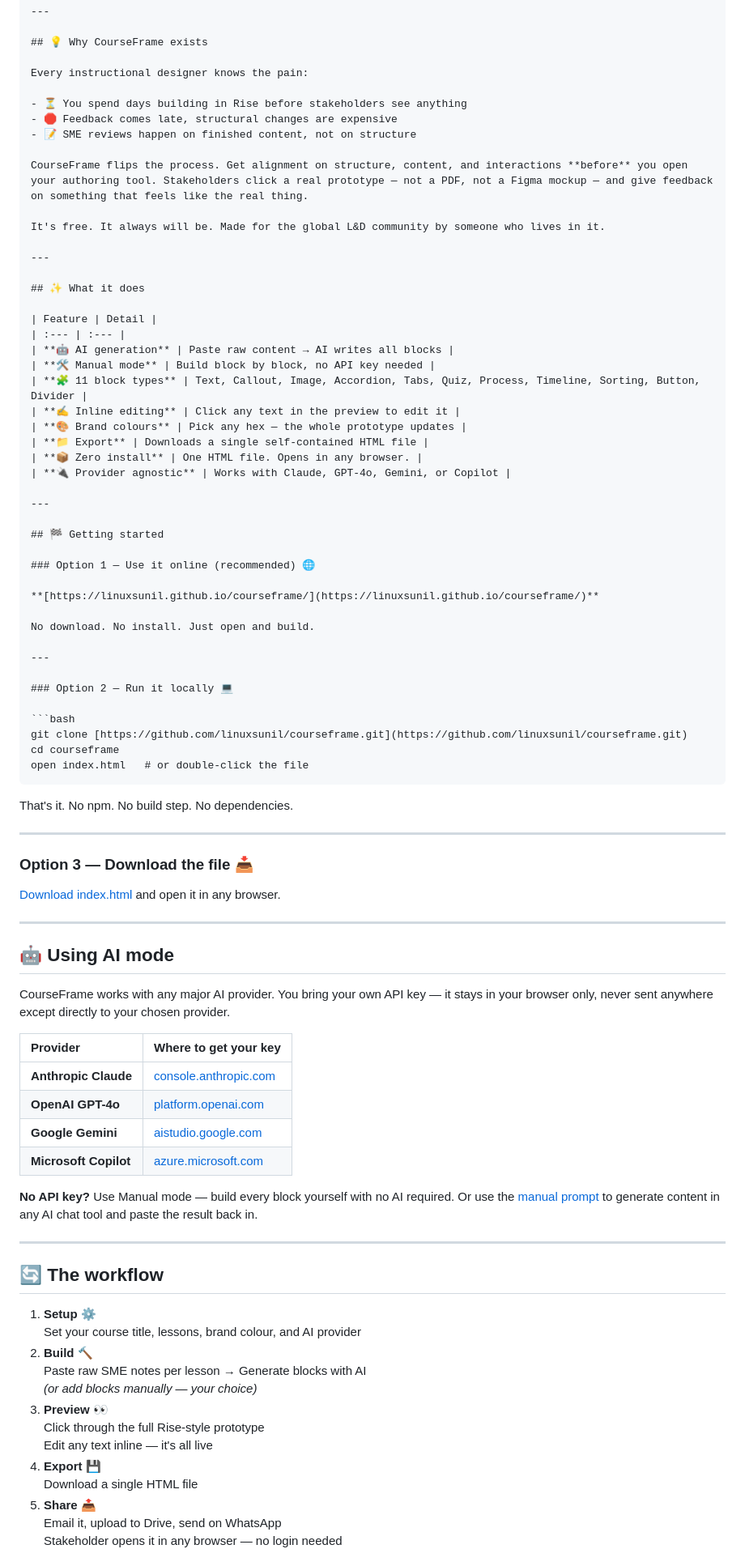
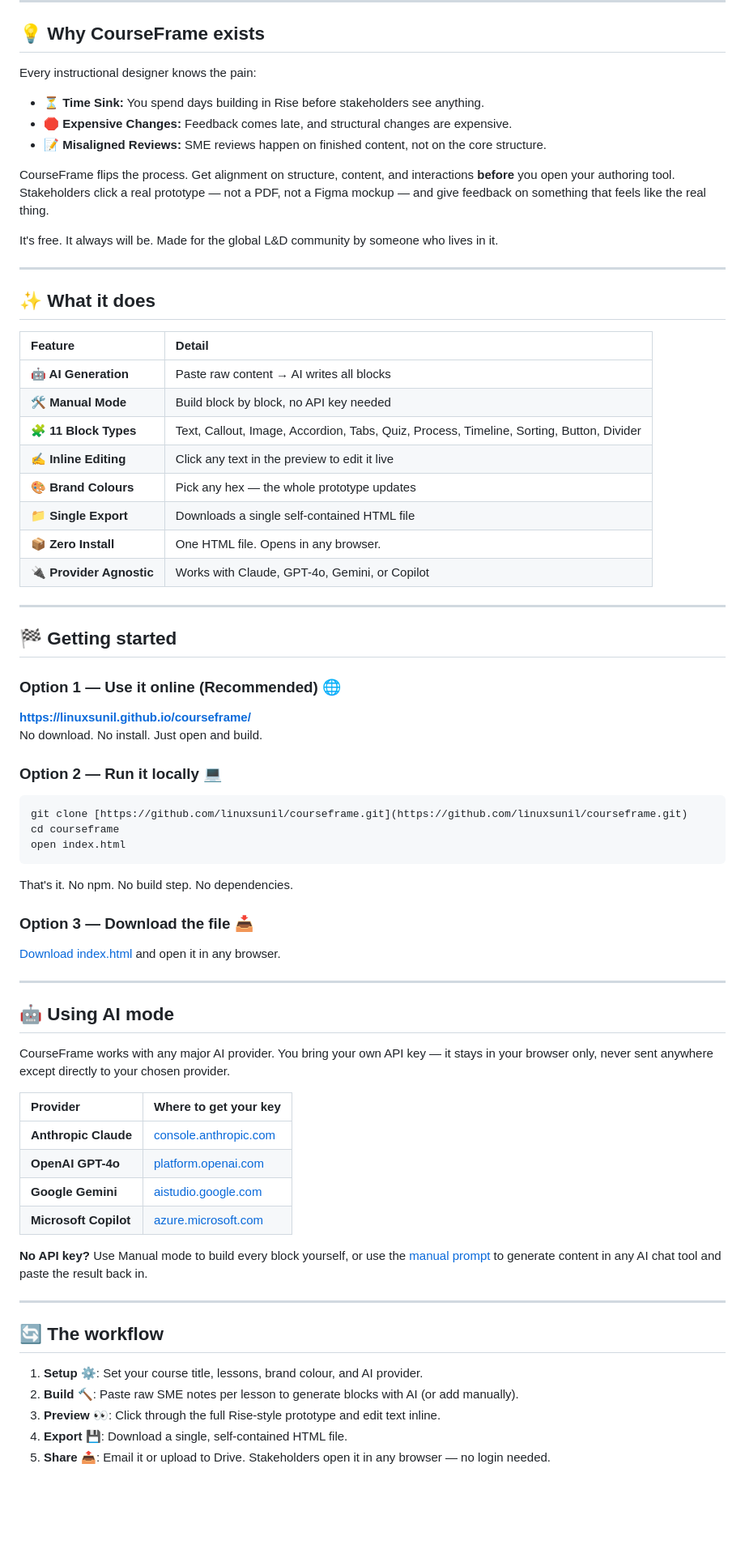
Before and after one commit to linuxsunil/courseframe, a Markdown page: README.md, the part around one of its changes. Shown at 81% size. Drawn GitHub-style; blank space fills up the shorter version.

`````diff
--- a/README.md
+++ b/README.md
@@ -32,9 +25,9 @@ Paste your raw SME notes. Pick your block types. Generate. Share a single HTML f
 
 Every instructional designer knows the pain:
 
-- ⏳ You spend days building in Rise before stakeholders see anything
-- 🛑 Feedback comes late, structural changes are expensive
-- 📝 SME reviews happen on finished content, not on structure
+*   **⏳ Time Sink:** You spend days building in Rise before stakeholders see anything.
+*   **🛑 Expensive Changes:** Feedback comes late, and structural changes are expensive.
+*   **📝 Misaligned Reviews:** SME reviews happen on finished content, not on the core structure.
 
 CourseFrame flips the process. Get alignment on structure, content, and interactions **before** you open your authoring tool. Stakeholders click a real prototype — not a PDF, not a Figma mockup — and give feedback on something that feels like the real thing.
 
@@ -46,44 +39,37 @@ It's free. It always will be. Made for the global L&D community by someone who l
 
 | Feature | Detail |
 | :--- | :--- |
-| **🤖 AI generation** | Paste raw content → AI writes all blocks |
-| **🛠️ Manual mode** | Build block by block, no API key needed |
-| **🧩 11 block types** | Text, Callout, Image, Accordion, Tabs, Quiz, Process, Timeline, Sorting, Button, Divider |
-| **✍️ Inline editing** | Click any text in the preview to edit it |
-| **🎨 Brand colours** | Pick any hex — the whole prototype updates |
-| **📁 Export** | Downloads a single self-contained HTML file |
-| **📦 Zero install** | One HTML file. Opens in any browser. |
-| **🔌 Provider agnostic** | Works with Claude, GPT-4o, Gemini, or Copilot |
+| **🤖 AI Generation** | Paste raw content → AI writes all blocks |
+| **🛠️ Manual Mode** | Build block by block, no API key needed |
+| **🧩 11 Block Types** | Text, Callout, Image, Accordion, Tabs, Quiz, Process, Timeline, Sorting, Button, Divider |
+| **✍️ Inline Editing** | Click any text in the preview to edit it live |
+| **🎨 Brand Colours** | Pick any hex — the whole prototype updates |
+| **📁 Single Export** | Downloads a single self-contained HTML file |
+| **📦 Zero Install** | One HTML file. Opens in any browser. |
+| **🔌 Provider Agnostic** | Works with Claude, GPT-4o, Gemini, or Copilot |
 
 ---
 
 ## 🏁 Getting started
 
-### Option 1 — Use it online (recommended) 🌐
-
+### Option 1 — Use it online (Recommended) 🌐
 **[https://linuxsunil.github.io/courseframe/](https://linuxsunil.github.io/courseframe/)**
-
 No download. No install. Just open and build.
 
----
-
 ### Option 2 — Run it locally 💻
-
 ```bash
 git clone [https://github.com/linuxsunil/courseframe.git](https://github.com/linuxsunil/courseframe.git)
 cd courseframe
-open index.html   # or double-click the file
-````
+open index.html
+```
 
 That's it. No npm. No build step. No dependencies.
-
------
 
 ### Option 3 — Download the file 📥
 
 [Download index.html](https://github.com/linuxsunil/courseframe/raw/main/index.html) and open it in any browser.
 
------
+---
 
 ## 🤖 Using AI mode
 
@@ -96,23 +82,15 @@ CourseFrame works with any major AI provider. You bring your own API key — it
 | **Google Gemini** | [aistudio.google.com](https://aistudio.google.com) |
 | **Microsoft Copilot** | [azure.microsoft.com](https://azure.microsoft.com/products/ai-services/openai-service) |
 
-**No API key?** Use Manual mode — build every block yourself with no AI required. Or use the [manual prompt](https://www.google.com/search?q=docs/manual-prompt.txt) to generate content in any AI chat tool and paste the result back in.
+**No API key?** Use Manual mode to build every block yourself, or use the [manual prompt](docs/manual-prompt.txt) to generate content in any AI chat tool and paste the result back in.
 
------
+---
 
 ## 🔄 The workflow
 
-1.  **Setup** ⚙️
-    Set your course title, lessons, brand colour, and AI provider
-2.  **Build** 🔨
-    Paste raw SME notes per lesson → Generate blocks with AI
-    *(or add blocks manually — your choice)*
-3.  **Preview** 👀
-    Click through the full Rise-style prototype
-    Edit any text inline — it's all live
-4.  **Export** 💾
-    Download a single HTML file
-5.  **Share** 📤
-    Email it, upload to Drive, send on WhatsApp
-    Stakeholder opens it in any browser — no login needed
+1.  **Setup** ⚙️: Set your course title, lessons, brand colour, and AI provider.
+2.  **Build** 🔨: Paste raw SME notes per lesson to generate blocks with AI (or add manually).
+3.  **Preview** 👀: Click through the full Rise-style prototype and edit text inline.
+4.  **Export** 💾: Download a single, self-contained HTML file.
+5.  **Share** 📤: Email it or upload to Drive. Stakeholders open it in any browser — no login needed.
 
`````
Also changed, not shown: other parts of README.md (+15 -31 lines).
